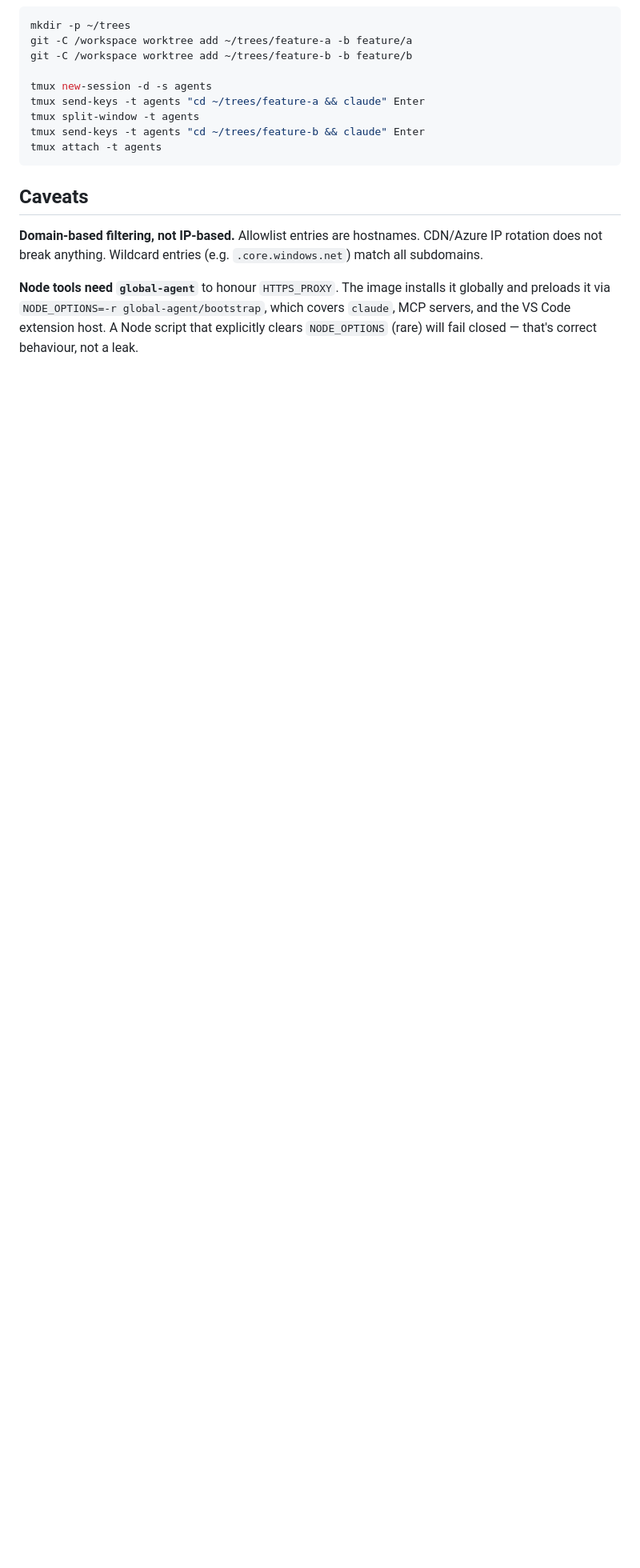
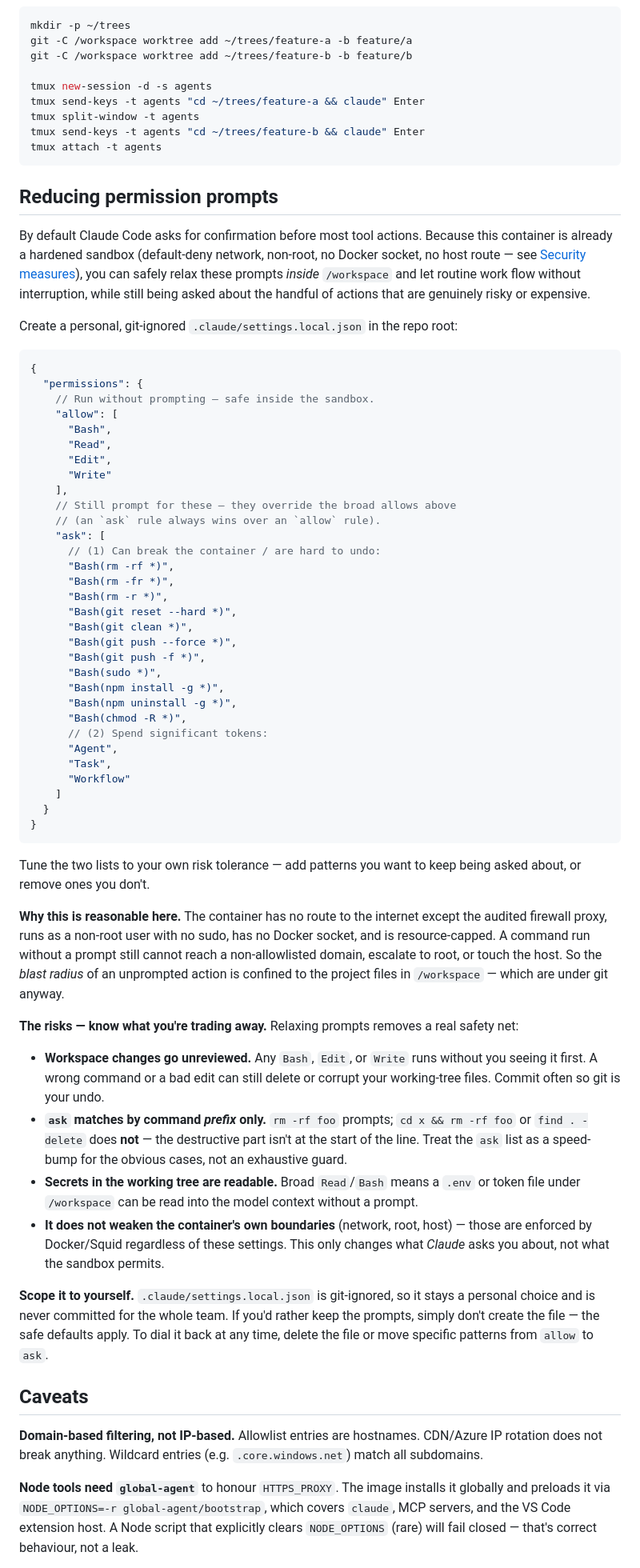
Before and after one commit to BasK80/AgenticDevcontainer, a Markdown page: README.md, the part around the change. Shown at 80% size. Rendered like a GitHub page; blank space fills up the shorter version.

Commit message:
docs: explain how to reduce permission prompts in the sandbox
Add a README section showing how to relax Claude Code permission prompts within /workspace via a personal .claude/settings.local.json, with the rationale (hardened sandbox) and the risks (unreviewed edits, prefix-only ask matching, readable secrets).

Co-Authored-By: Claude Opus 4.8 (1M context) <noreply@anthropic.com>

````diff
--- a/README.md
+++ b/README.md
@@ -384,6 +384,59 @@ tmux send-keys -t agents "cd ~/trees/feature-b && claude" Enter
 tmux attach -t agents
 ```
 
+## Reducing permission prompts
+
+By default Claude Code asks for confirmation before most tool actions. Because this container is already a hardened sandbox (default-deny network, non-root, no Docker socket, no host route — see [Security measures](#security-measures)), you can safely relax these prompts *inside* `/workspace` and let routine work flow without interruption, while still being asked about the handful of actions that are genuinely risky or expensive.
+
+Create a personal, git-ignored `.claude/settings.local.json` in the repo root:
+
+```jsonc
+{
+  "permissions": {
+    // Run without prompting — safe inside the sandbox.
+    "allow": [
+      "Bash",
+      "Read",
+      "Edit",
+      "Write"
+    ],
+    // Still prompt for these — they override the broad allows above
+    // (an `ask` rule always wins over an `allow` rule).
+    "ask": [
+      // (1) Can break the container / are hard to undo:
+      "Bash(rm -rf *)",
+      "Bash(rm -fr *)",
+      "Bash(rm -r *)",
+      "Bash(git reset --hard *)",
+      "Bash(git clean *)",
+      "Bash(git push --force *)",
+      "Bash(git push -f *)",
+      "Bash(sudo *)",
+      "Bash(npm install -g *)",
+      "Bash(npm uninstall -g *)",
+      "Bash(chmod -R *)",
+      // (2) Spend significant tokens:
+      "Agent",
+      "Task",
+      "Workflow"
+    ]
+  }
+}
+```
+
+Tune the two lists to your own risk tolerance — add patterns you want to keep being asked about, or remove ones you don't.
+
+**Why this is reasonable here.** The container has no route to the internet except the audited firewall proxy, runs as a non-root user with no sudo, has no Docker socket, and is resource-capped. A command run without a prompt still cannot reach a non-allowlisted domain, escalate to root, or touch the host. So the *blast radius* of an unprompted action is confined to the project files in `/workspace` — which are under git anyway.
+
+**The risks — know what you're trading away.** Relaxing prompts removes a real safety net:
+
+- **Workspace changes go unreviewed.** Any `Bash`, `Edit`, or `Write` runs without you seeing it first. A wrong command or a bad edit can still delete or corrupt your working-tree files. Commit often so git is your undo.
+- **`ask` matches by command *prefix* only.** `rm -rf foo` prompts; `cd x && rm -rf foo` or `find . -delete` does **not** — the destructive part isn't at the start of the line. Treat the `ask` list as a speed-bump for the obvious cases, not an exhaustive guard.
+- **Secrets in the working tree are readable.** Broad `Read`/`Bash` means a `.env` or token file under `/workspace` can be read into the model context without a prompt.
+- **It does not weaken the container's own boundaries** (network, root, host) — those are enforced by Docker/Squid regardless of these settings. This only changes what *Claude* asks you about, not what the sandbox permits.
+
+**Scope it to yourself.** `.claude/settings.local.json` is git-ignored, so it stays a personal choice and is never committed for the whole team. If you'd rather keep the prompts, simply don't create the file — the safe defaults apply. To dial it back at any time, delete the file or move specific patterns from `allow` to `ask`.
+
 ## Caveats
 
 **Domain-based filtering, not IP-based.** Allowlist entries are hostnames. CDN/Azure IP rotation does not break anything. Wildcard entries (e.g. `.core.windows.net`) match all subdomains.
````
